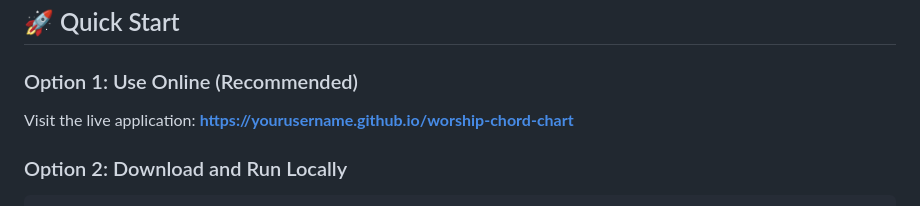
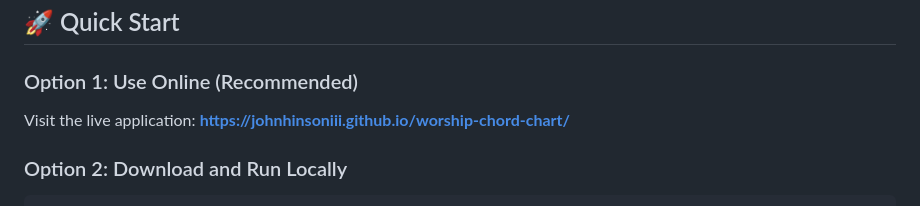
Before and after one commit to JohnHinsonIII/worship-chord-chart, a Markdown page: README.md, the part around the change. GitHub-like rendering.

````diff
--- a/README.md
+++ b/README.md
@@ -63,7 +63,7 @@ An interactive, responsive web application designed for worship musicians to lea
 ## 🚀 Quick Start
 
 ### Option 1: Use Online (Recommended)
-Visit the live application: **[https://yourusername.github.io/worship-chord-chart](https://yourusername.github.io/worship-chord-chart)**
+Visit the live application: **[https://johnhinsoniii.github.io/worship-chord-chart/](https://yourusername.github.io/worship-chord-chart)**
 
 ### Option 2: Download and Run Locally
 ```bash
````
